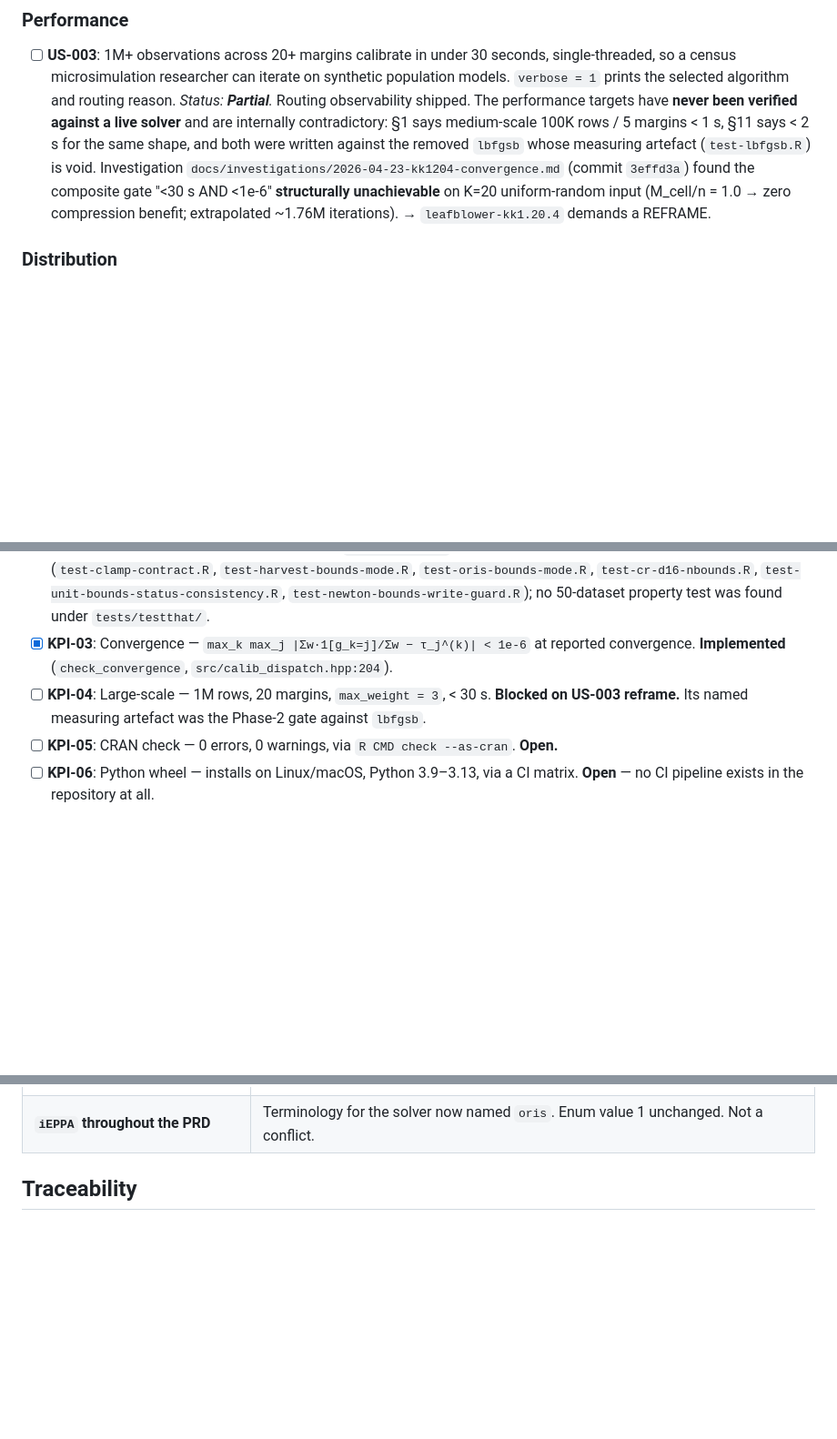
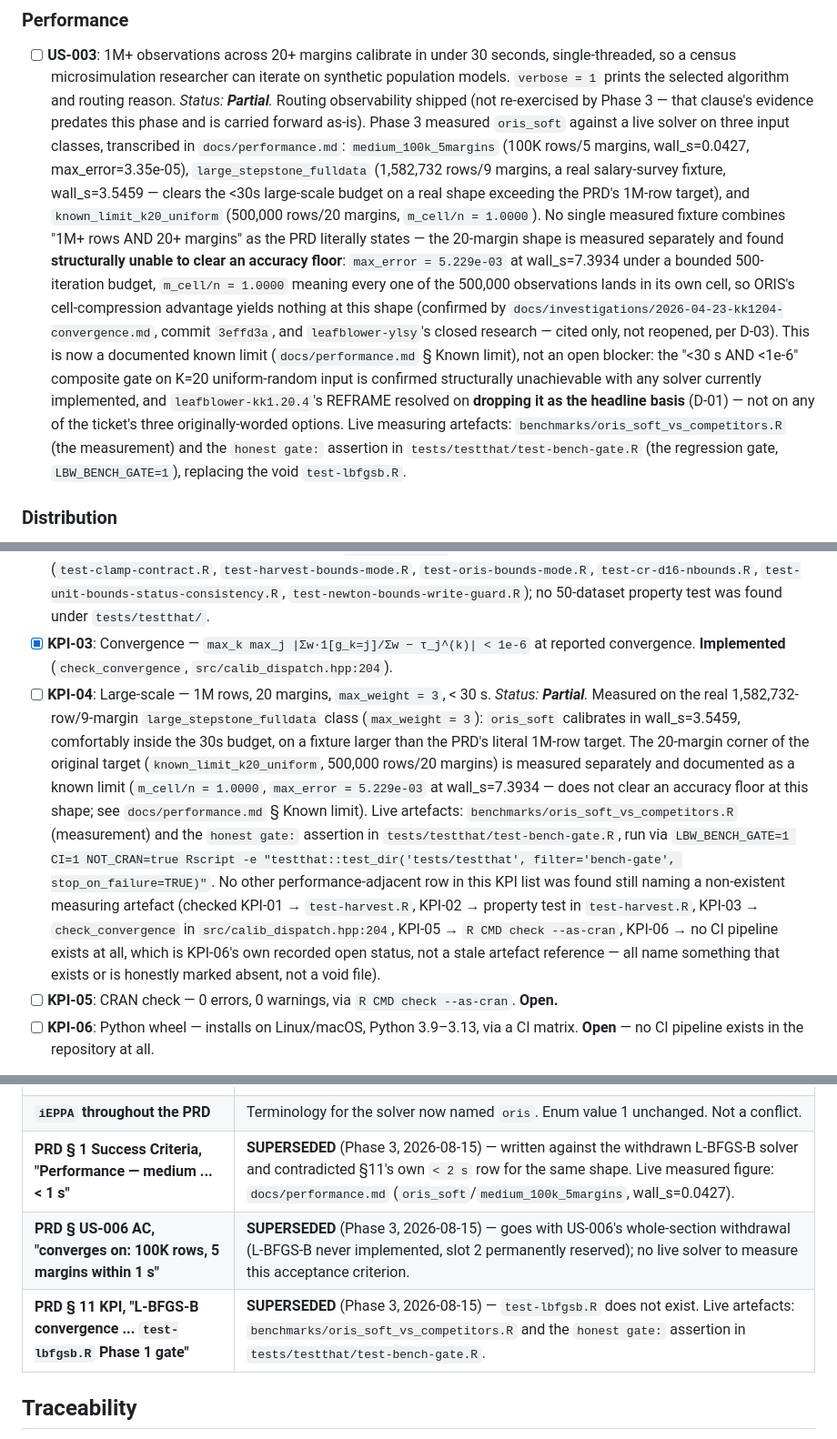
Before and after one commit to davdittrich/leafblower, a Markdown page: .planning/REQUIREMENTS.md, 3 parts joined by grey strips. Shown at 91% size. GitHub-like rendering; blank space fills up the shorter version.

Commit message:
docs(03-04): retire contradictory performance numbers, name live artefacts
- tasks/prd-leafblower-core.md: mark all three 100K rows/5 margins sites (SS1, US-006 AC,
  SS11 KPI row) superseded in place, naming docs/performance.md; test-lbfgsb.R line kept
  (not deleted) and explicitly marked as void (L-BFGS-B withdrawn)
- .planning/REQUIREMENTS.md: rewrite US-003 and KPI-04 to state what was measured, on which
  classes, naming benchmarks/oris_soft_vs_competitors.R and the honest gate: assertion in
  tests/testthat/test-bench-gate.R in place of the void test-lbfgsb.R; K=20 known limit
  restated from open blocker to documented known limit per docs/performance.md; Traceability
  and Superseded tables updated (SC2, SC4)

```diff
--- a/.planning/REQUIREMENTS.md
+++ b/.planning/REQUIREMENTS.md
@@ -102,14 +102,29 @@ Status values: `Implemented` · `Partial` · `Superseded` · `Withdrawn`
 - [ ] **US-003**: 1M+ observations across 20+ margins calibrate in under 30 seconds,
       single-threaded, so a census microsimulation researcher can iterate on synthetic
       population models. `verbose = 1` prints the selected algorithm and routing reason.
-      *Status: **Partial**.* Routing observability shipped. The performance targets have
-      **never been verified against a live solver** and are internally contradictory:
-      §1 says medium-scale 100K rows / 5 margins < 1 s, §11 says < 2 s for the same shape,
-      and both were written against the removed `lbfgsb` whose measuring artefact
-      (`test-lbfgsb.R`) is void. Investigation `docs/investigations/2026-04-23-kk1204-convergence.md`
-      (commit `3effd3a`) found the composite gate "<30 s AND <1e-6" **structurally
-      unachievable** on K=20 uniform-random input (M_cell/n = 1.0 → zero compression
-      benefit; extrapolated ~1.76M iterations). → `leafblower-kk1.20.4` demands a REFRAME.
+      *Status: **Partial**.* Routing observability shipped (not re-exercised by Phase 3 —
+      that clause's evidence predates this phase and is carried forward as-is). Phase 3
+      measured `oris_soft` against a live solver on three input classes, transcribed in
+      `docs/performance.md`: `medium_100k_5margins` (100K rows/5 margins, wall_s=0.0427,
+      max_error=3.35e-05), `large_stepstone_fulldata` (1,582,732 rows/9 margins, a real
+      salary-survey fixture, wall_s=3.5459 — clears the <30s large-scale budget on a real
+      shape exceeding the PRD's 1M-row target), and `known_limit_k20_uniform` (500,000
+      rows/20 margins, `m_cell/n = 1.0000`). No single measured fixture combines "1M+ rows
+      AND 20+ margins" as the PRD literally states — the 20-margin shape is measured
+      separately and found **structurally unable to clear an accuracy floor**:
+      `max_error = 5.229e-03` at wall_s=7.3934 under a bounded 500-iteration budget,
+      `m_cell/n = 1.0000` meaning every one of the 500,000 observations lands in its own
+      cell, so ORIS's cell-compression advantage yields nothing at this shape (confirmed
+      by `docs/investigations/2026-04-23-kk1204-convergence.md`, commit `3effd3a`, and
+      `leafblower-ylsy`'s closed research — cited only, not reopened, per D-03). This is
+      now a documented known limit (`docs/performance.md` § Known limit), not an open
+      blocker: the "<30 s AND <1e-6" composite gate on K=20 uniform-random input is
+      confirmed structurally unachievable with any solver currently implemented, and
+      `leafblower-kk1.20.4`'s REFRAME resolved on **dropping it as the headline basis**
+      (D-01) — not on any of the ticket's three originally-worded options. Live measuring
+      artefacts: `benchmarks/oris_soft_vs_competitors.R` (the measurement) and the
+      `honest gate:` assertion in `tests/testthat/test-bench-gate.R` (the regression gate,
+      `LBW_BENCH_GATE=1`), replacing the void `test-lbfgsb.R`.
 
 ### Distribution
 
@@ -142,8 +157,24 @@ Status values: `Implemented` · `Partial` · `Superseded` · `Withdrawn`
       `tests/testthat/`.
 - [x] **KPI-03**: Convergence — `max_k max_j |Σw·1[g_k=j]/Σw − τ_j^(k)| < 1e-6` at reported
       convergence. **Implemented** (`check_convergence`, `src/calib_dispatch.hpp:204`).
-- [ ] **KPI-04**: Large-scale — 1M rows, 20 margins, `max_weight = 3`, < 30 s. **Blocked on
-      US-003 reframe.** Its named measuring artefact was the Phase-2 gate against `lbfgsb`.
+- [ ] **KPI-04**: Large-scale — 1M rows, 20 margins, `max_weight = 3`, < 30 s.
+      *Status: **Partial**.* Measured on the real 1,582,732-row/9-margin
+      `large_stepstone_fulldata` class (`max_weight = 3`): `oris_soft` calibrates in
+      wall_s=3.5459, comfortably inside the 30s budget, on a fixture larger than the PRD's
+      literal 1M-row target. The 20-margin corner of the original target
+      (`known_limit_k20_uniform`, 500,000 rows/20 margins) is measured separately and
+      documented as a known limit (`m_cell/n = 1.0000`, `max_error = 5.229e-03` at
+      wall_s=7.3934 — does not clear an accuracy floor at this shape; see
+      `docs/performance.md` § Known limit). Live artefacts: `benchmarks/oris_soft_vs_competitors.R`
+      (measurement) and the `honest gate:` assertion in `tests/testthat/test-bench-gate.R`,
+      run via `LBW_BENCH_GATE=1 CI=1 NOT_CRAN=true Rscript -e "testthat::test_dir('tests/testthat',
+      filter='bench-gate', stop_on_failure=TRUE)"`. No other performance-adjacent row in
+      this KPI list was found still naming a non-existent measuring artefact (checked
+      KPI-01 → `test-harvest.R`, KPI-02 → property test in `test-harvest.R`, KPI-03 →
+      `check_convergence` in `src/calib_dispatch.hpp:204`, KPI-05 → `R CMD check --as-cran`,
+      KPI-06 → no CI pipeline exists at all, which is KPI-06's own recorded open status, not
+      a stale artefact reference — all name something that exists or is honestly marked
+      absent, not a void file).
 - [ ] **KPI-05**: CRAN check — 0 errors, 0 warnings, via `R CMD check --as-cran`. **Open.**
 - [ ] **KPI-06**: Python wheel — installs on Linux/macOS, Python 3.9–3.13, via a CI matrix.
       **Open** — no CI pipeline exists in the repository at all.
@@ -199,6 +230,9 @@ plan time — do not invent an ID here):
 | **PRD § 7 `PKG_CXXFLAGS ... -O3`** | **SUPERSEDED** — the R build sets no `-O` level by design. `PKG_SOURCES` in `Makevars.in` is likewise decorative. |
 | **PRD § 9 Risks / § 10 Phased Rollout** | Phase 1 is L-BFGS-B and is void; Phases 2–4 describe delivered work. The TDD RED-phase discipline they encode outlives the phase plan and is the project's standing methodology. |
 | **`iEPPA` throughout the PRD** | Terminology for the solver now named `oris`. Enum value 1 unchanged. Not a conflict. |
+| **PRD § 1 Success Criteria, "Performance — medium ... < 1 s"** | **SUPERSEDED** (Phase 3, 2026-08-15) — written against the withdrawn L-BFGS-B solver and contradicted §11's own `< 2 s` row for the same shape. Live measured figure: `docs/performance.md` (`oris_soft`/`medium_100k_5margins`, wall_s=0.0427). |
+| **PRD § US-006 AC, "converges on: 100K rows, 5 margins within 1 s"** | **SUPERSEDED** (Phase 3, 2026-08-15) — goes with US-006's whole-section withdrawal (L-BFGS-B never implemented, slot 2 permanently reserved); no live solver to measure this acceptance criterion. |
+| **PRD § 11 KPI, "L-BFGS-B convergence ... `test-lbfgsb.R` Phase 1 gate"** | **SUPERSEDED** (Phase 3, 2026-08-15) — `test-lbfgsb.R` does not exist. Live artefacts: `benchmarks/oris_soft_vs_competitors.R` and the `honest gate:` assertion in `tests/testthat/test-bench-gate.R`. |
 
 ## Traceability
 
```
Also changed, not shown: other parts of .planning/REQUIREMENTS.md (+1 -1 lines), tasks/prd-leafblower-core.md (+3 -3 lines).
